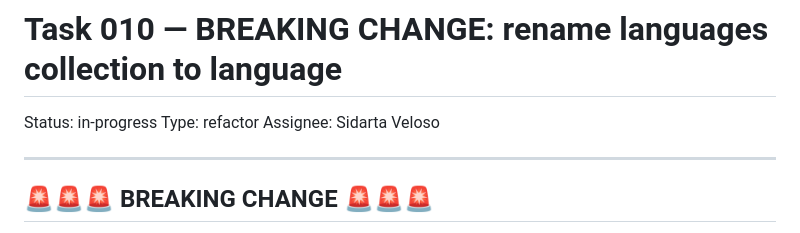
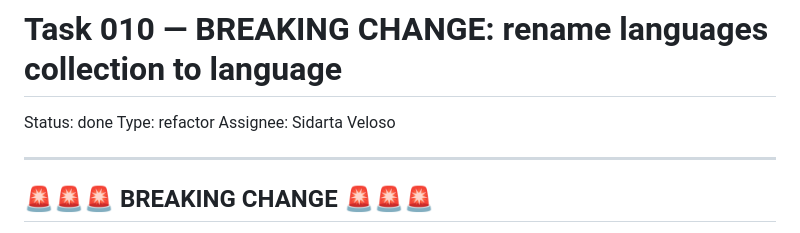
Before and after one commit to devix-tecnologia/directus-extension-push-notification, a Markdown page: TASKS/task-010-breaking-change-rename-languages-collection-to-language.md, the part around the change. Rendered like a GitHub page.

Commit message:
docs(TASKS): task-010 - atualiza status para done [skip-ci]

```diff
--- a/TASKS/task-010-breaking-change-rename-languages-collection-to-language.md
+++ b/TASKS/task-010-breaking-change-rename-languages-collection-to-language.md
@@ -1,6 +1,6 @@
 # Task 010 — BREAKING CHANGE: rename languages collection to language
 
-Status: in-progress
+Status: done
 Type: refactor
 Assignee: Sidarta Veloso
 
```
